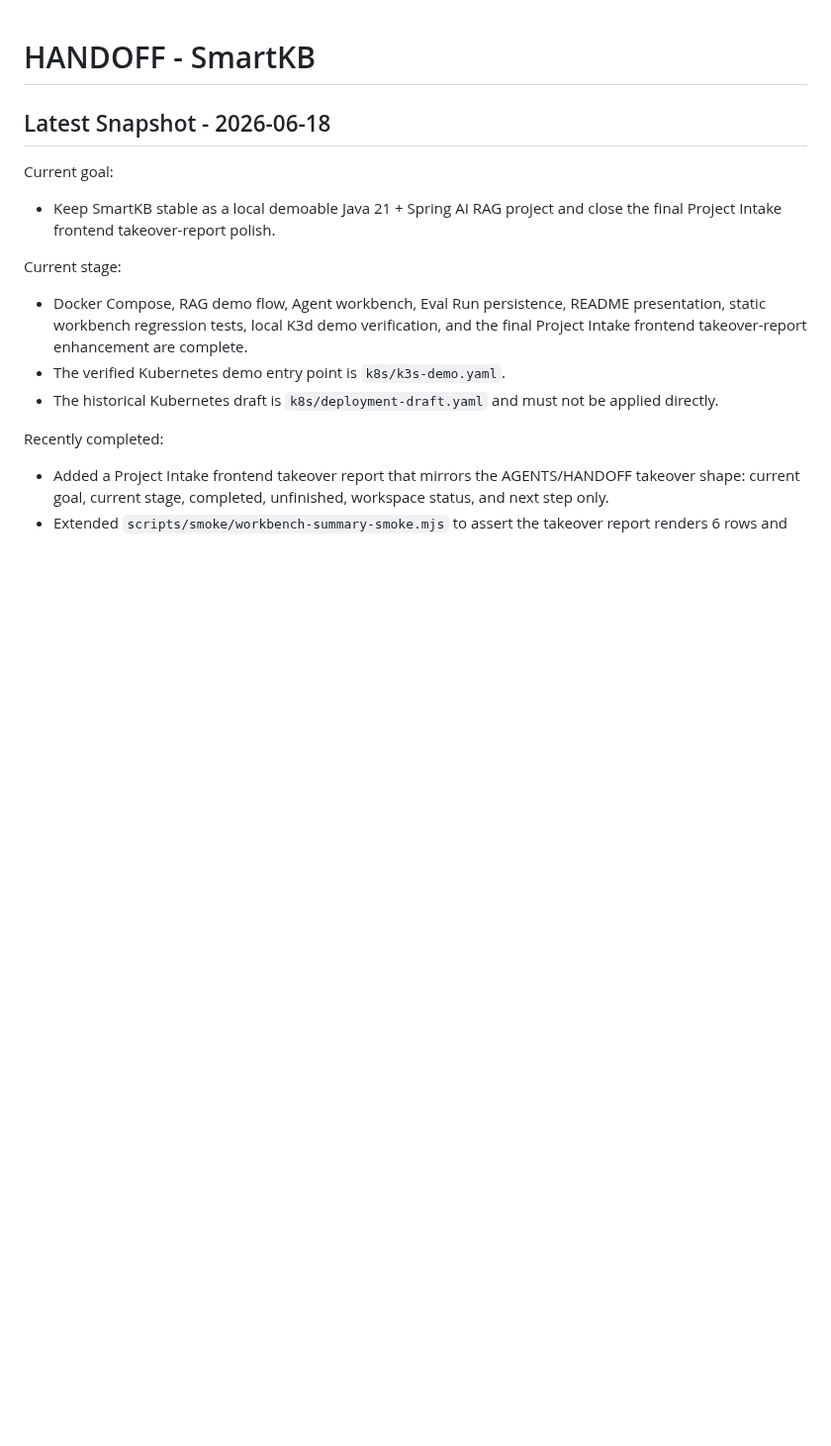
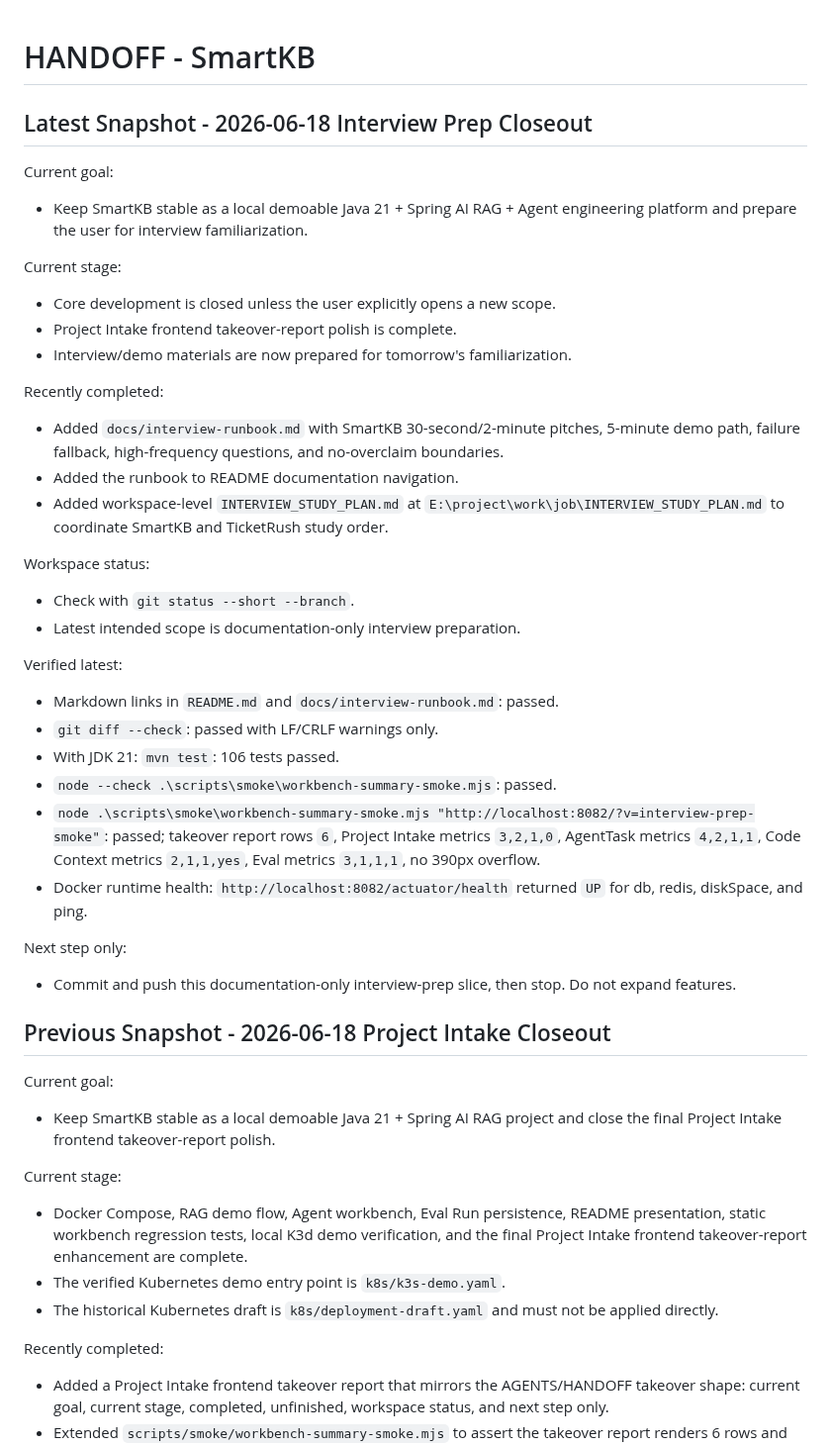
Before and after one commit to xiongzhi-xz/smartkb-java21-spring-ai-rag, a Markdown page: HANDOFF.md, the part around the change. Shown at 99% size. Rendered like a GitHub page; blank space fills up the shorter version.

```diff
--- a/HANDOFF.md
+++ b/HANDOFF.md
@@ -1,6 +1,36 @@
 # HANDOFF - SmartKB
 
-## Latest Snapshot - 2026-06-18
+## Latest Snapshot - 2026-06-18 Interview Prep Closeout
+
+Current goal:
+- Keep SmartKB stable as a local demoable Java 21 + Spring AI RAG + Agent engineering platform and prepare the user for interview familiarization.
+
+Current stage:
+- Core development is closed unless the user explicitly opens a new scope.
+- Project Intake frontend takeover-report polish is complete.
+- Interview/demo materials are now prepared for tomorrow's familiarization.
+
+Recently completed:
+- Added `docs/interview-runbook.md` with SmartKB 30-second/2-minute pitches, 5-minute demo path, failure fallback, high-frequency questions, and no-overclaim boundaries.
+- Added the runbook to README documentation navigation.
+- Added workspace-level `INTERVIEW_STUDY_PLAN.md` at `E:\project\work\job\INTERVIEW_STUDY_PLAN.md` to coordinate SmartKB and TicketRush study order.
+
+Workspace status:
+- Check with `git status --short --branch`.
+- Latest intended scope is documentation-only interview preparation.
+
+Verified latest:
+- Markdown links in `README.md` and `docs/interview-runbook.md`: passed.
+- `git diff --check`: passed with LF/CRLF warnings only.
+- With JDK 21: `mvn test`: 106 tests passed.
+- `node --check .\scripts\smoke\workbench-summary-smoke.mjs`: passed.
+- `node .\scripts\smoke\workbench-summary-smoke.mjs "http://localhost:8082/?v=interview-prep-smoke"`: passed; takeover report rows `6`, Project Intake metrics `3,2,1,0`, AgentTask metrics `4,2,1,1`, Code Context metrics `2,1,1,yes`, Eval metrics `3,1,1,1`, no 390px overflow.
+- Docker runtime health: `http://localhost:8082/actuator/health` returned `UP` for db, redis, diskSpace, and ping.
+
+Next step only:
+- Commit and push this documentation-only interview-prep slice, then stop. Do not expand features.
+
+## Previous Snapshot - 2026-06-18 Project Intake Closeout
 
 Current goal:
 - Keep SmartKB stable as a local demoable Java 21 + Spring AI RAG project and close the final Project Intake frontend takeover-report polish.
```
Also changed, not shown: README.md (+1 -0 lines), docs/interview-runbook.md (added, +141 -0 lines).
